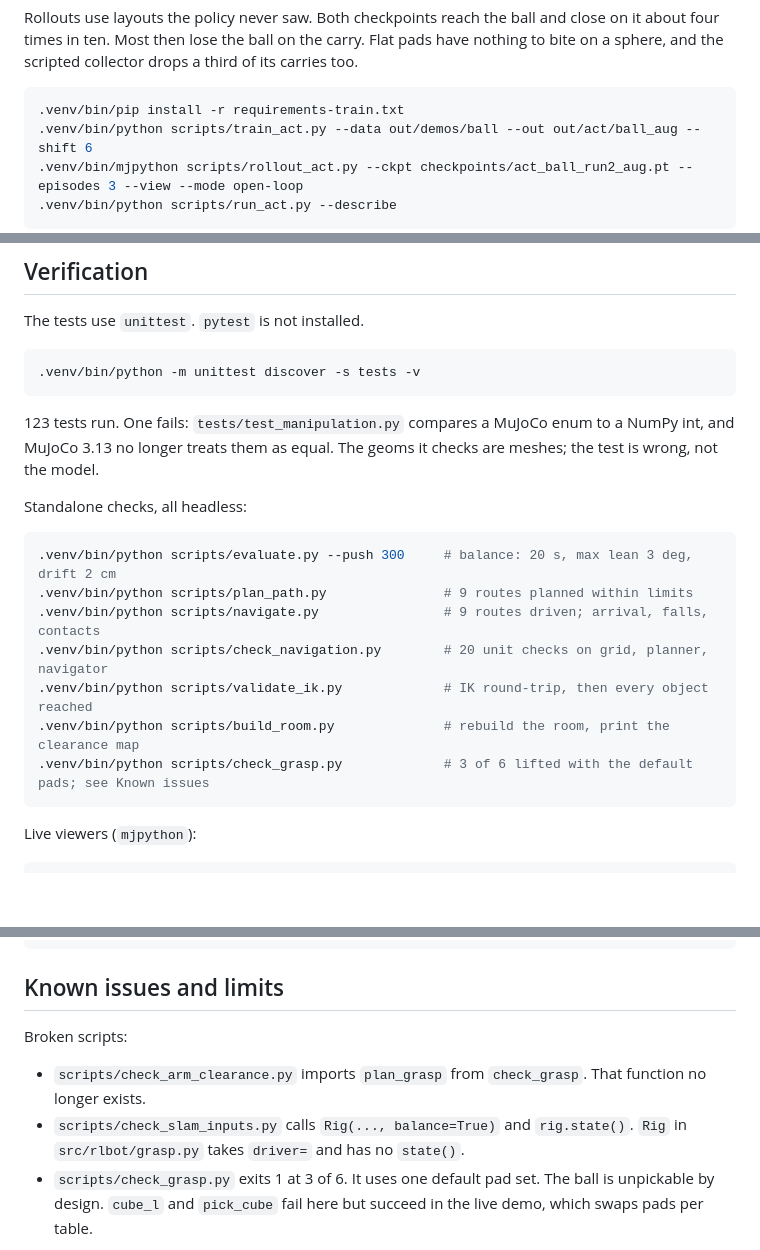
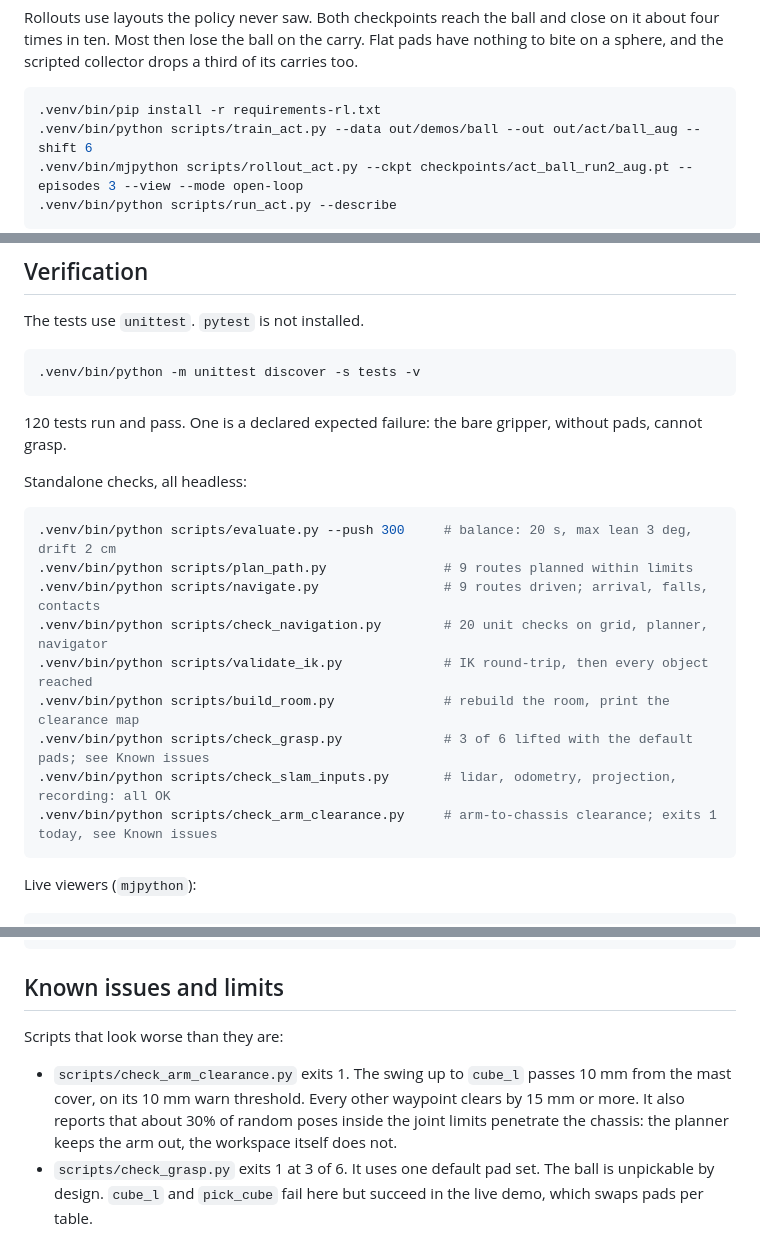
Before and after one commit to Karan-Gupta07/Mr.-Clean-Bracketbot-Cleaning-Robot, a Markdown page: README.md, 3 parts joined by grey strips. Drawn GitHub-style; blank space fills up the shorter version.

Commit message:
README: the check scripts run again; record what they measure
Claude-Session: https://claude.ai/code/session_01DzBfz7ByRjZ8SD4yT1LrJ4

````diff
--- a/README.md
+++ b/README.md
@@ -488,7 +488,7 @@ carry. Flat pads have nothing to bite on a sphere, and the scripted collector
 drops a third of its carries too.
 
 ```bash
-.venv/bin/pip install -r requirements-train.txt
+.venv/bin/pip install -r requirements-rl.txt
 .venv/bin/python scripts/train_act.py --data out/demos/ball --out out/act/ball_aug --shift 6
 .venv/bin/mjpython scripts/rollout_act.py --ckpt checkpoints/act_ball_run2_aug.pt --episodes 3 --view --mode open-loop
 .venv/bin/python scripts/run_act.py --describe
@@ -619,9 +619,8 @@ The tests use `unittest`. `pytest` is not installed.
 .venv/bin/python -m unittest discover -s tests -v
 ```
 
-123 tests run. One fails: `tests/test_manipulation.py` compares a MuJoCo
-enum to a NumPy int, and MuJoCo 3.13 no longer treats them as equal. The
-geoms it checks are meshes; the test is wrong, not the model.
+120 tests run and pass. One is a declared expected failure: the bare
+gripper, without pads, cannot grasp.
 
 Standalone checks, all headless:
 
@@ -633,6 +632,8 @@ Standalone checks, all headless:
 .venv/bin/python scripts/validate_ik.py             # IK round-trip, then every object reached
 .venv/bin/python scripts/build_room.py              # rebuild the room, print the clearance map
 .venv/bin/python scripts/check_grasp.py             # 3 of 6 lifted with the default pads; see Known issues
+.venv/bin/python scripts/check_slam_inputs.py       # lidar, odometry, projection, recording: all OK
+.venv/bin/python scripts/check_arm_clearance.py     # arm-to-chassis clearance; exits 1 today, see Known issues
 ```
 
 Live viewers (`mjpython`):
@@ -719,13 +720,13 @@ docker/, Dockerfile         The rlbot:jazzy image.
 
 ## Known issues and limits
 
-Broken scripts:
+Scripts that look worse than they are:
 
-- `scripts/check_arm_clearance.py` imports `plan_grasp` from `check_grasp`.
-  That function no longer exists.
-- `scripts/check_slam_inputs.py` calls `Rig(..., balance=True)` and
-  `rig.state()`. `Rig` in `src/rlbot/grasp.py` takes `driver=` and has no
-  `state()`.
+- `scripts/check_arm_clearance.py` exits 1. The swing up to `cube_l` passes
+  10 mm from the mast cover, on its 10 mm warn threshold. Every other
+  waypoint clears by 15 mm or more. It also reports that about 30% of random
+  poses inside the joint limits penetrate the chassis: the planner keeps the
+  arm out, the workspace itself does not.
 - `scripts/check_grasp.py` exits 1 at 3 of 6. It uses one default pad set.
   The ball is unpickable by design. `cube_l` and `pick_cube` fail here but
   succeed in the live demo, which swaps pads per table.
````
